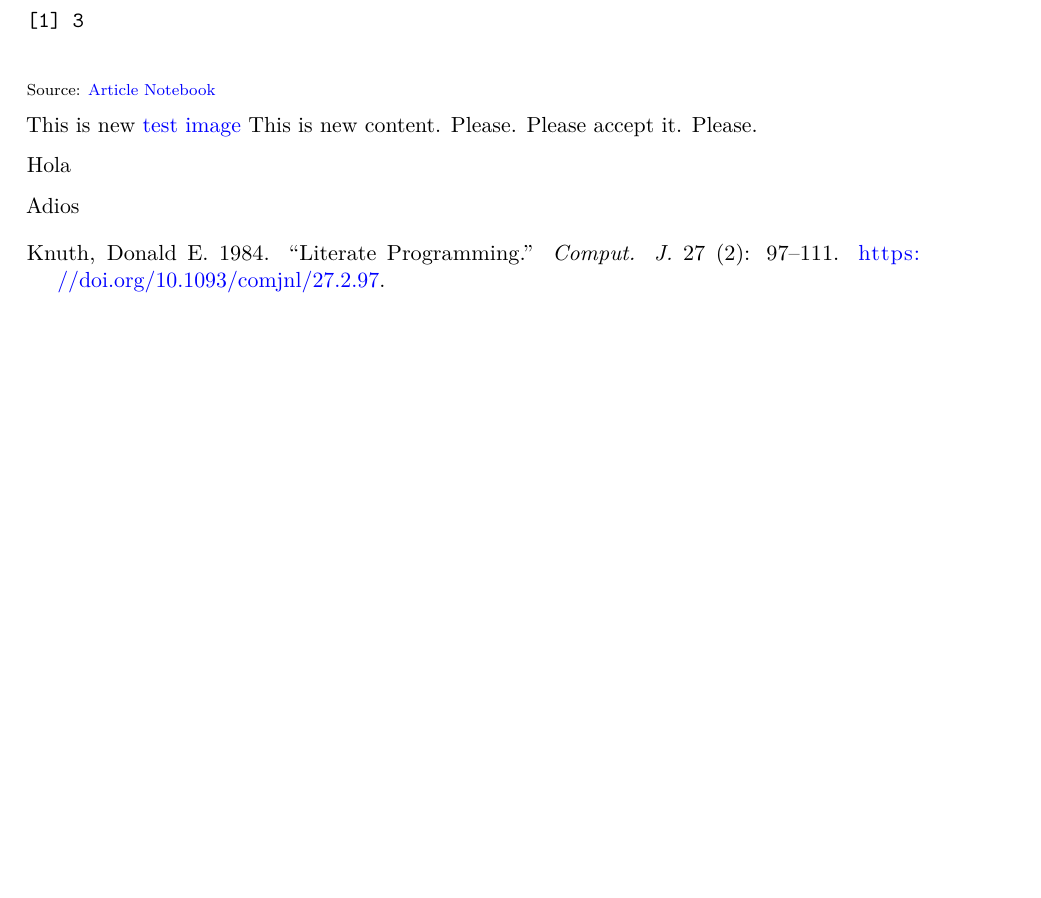
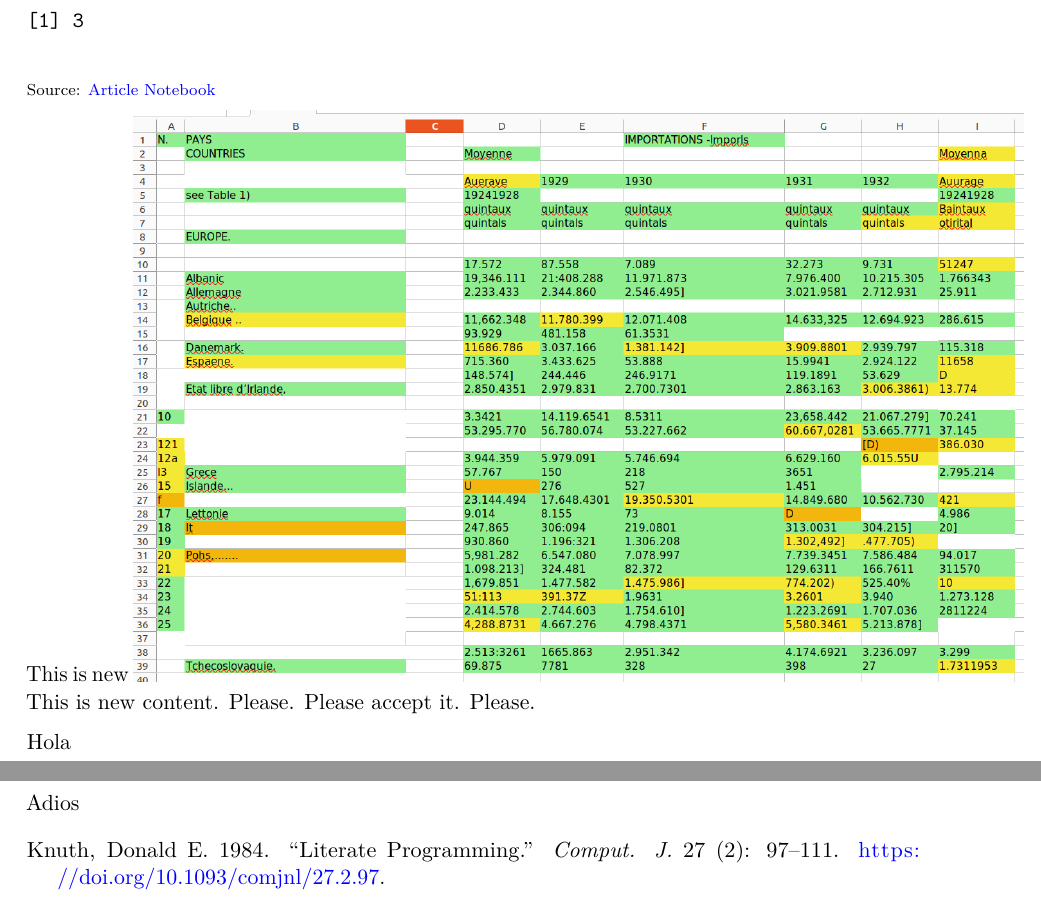
Before and after one commit to lbm364dl/test-paper, a LaTeX document (_tex/index.tex): part of the page before the commit and two parts of pages 1 and 2 of 2 after it, the two joined at a grey line, cut so that both start at the same text, the shorter picture padded with empty space. Compiled offline with pdfLaTeX.

Commit message:
deploy: b8e352427d41db4a1263ba2533dfd670f9e81112

```diff
--- a/_tex/index.tex
+++ b/_tex/index.tex
@@ -214,8 +214,9 @@ This is a simple placeholder for the manuscript's main document (Knuth
 \href{https://lbm364dl.github.io/test-paper/index.qmd.html}{Article
 Notebook}}
 
-This is new \href{./test.png}{test image} This is new content. Please.
-Please accept it. Please.
+This is new
+\pandocbounded{\includegraphics[keepaspectratio]{./test.png}} This is
+new content. Please. Please accept it. Please.
 
 Hola
 
```
Also changed, not shown: _tex/test.png (added), preview.pdf, test.png (added).
